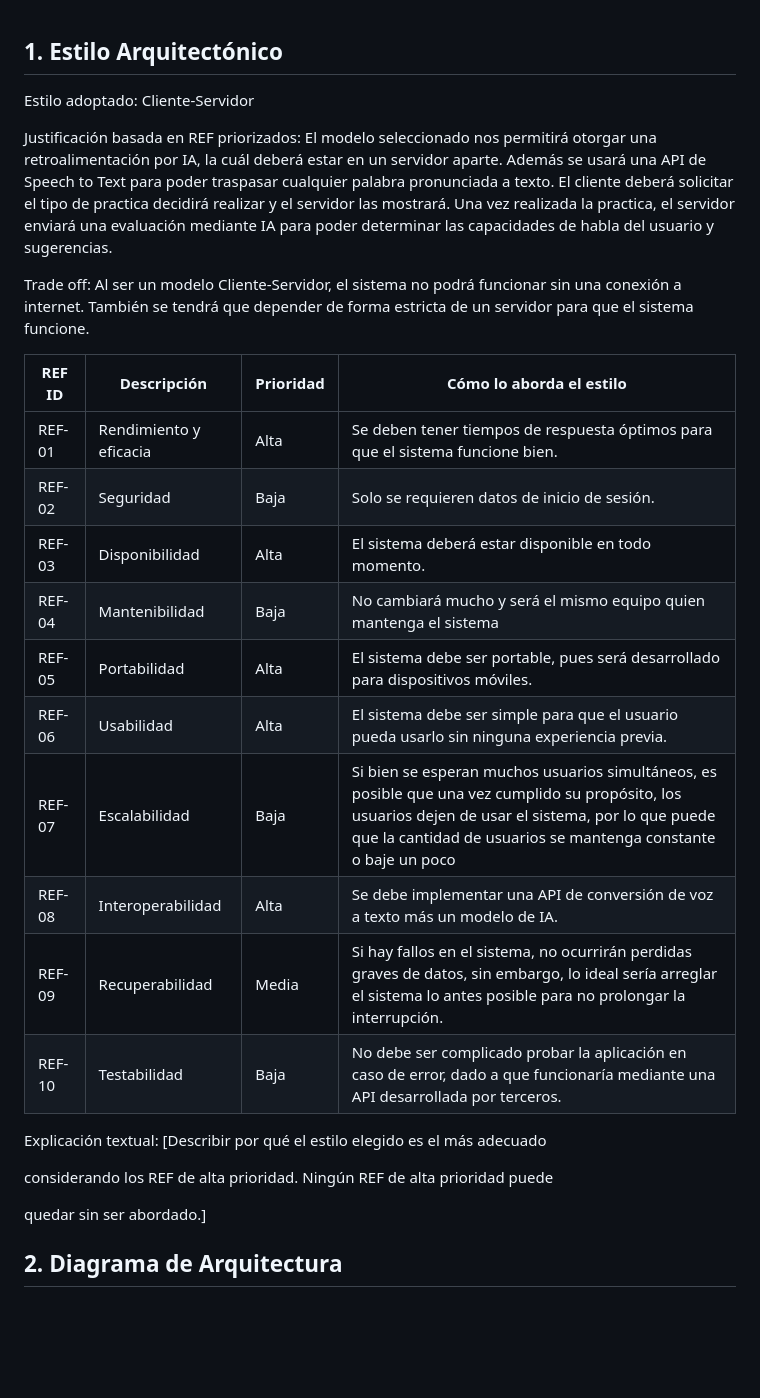
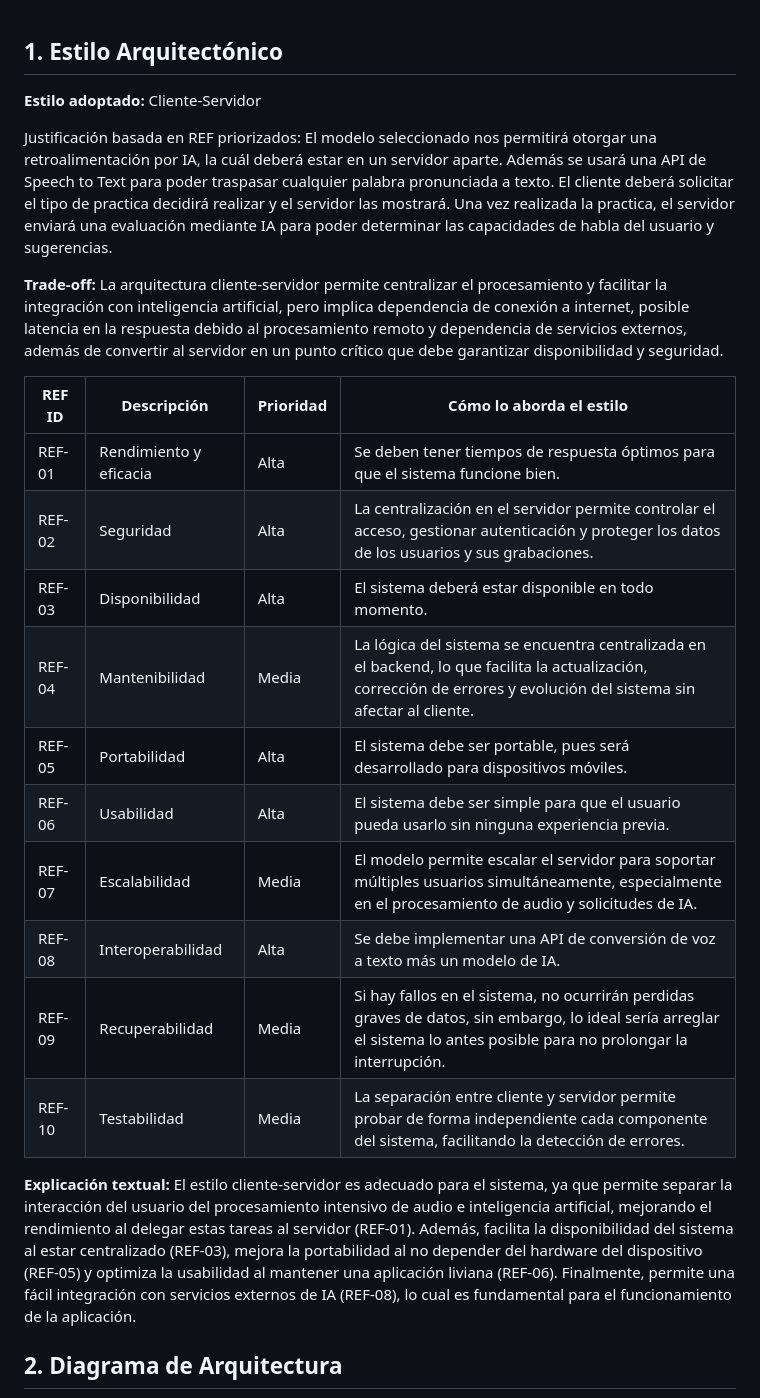
Before and after one commit to Eloratio/eloratio-Proyect, a Markdown page: Arquitectura.md, the part around the change. Rendered like a GitHub page; blank space fills up the shorter version.

```diff
--- a/Arquitectura.md
+++ b/Arquitectura.md
@@ -1,35 +1,30 @@
 ## 1. Estilo Arquitectónico
 
 
-Estilo adoptado: Cliente-Servidor
+**Estilo adoptado:** Cliente-Servidor
 
 
 Justificación basada en REF priorizados: El modelo seleccionado nos permitirá otorgar una retroalimentación por IA, la cuál deberá estar en un servidor aparte. Además se usará una API de Speech to Text para poder traspasar cualquier palabra pronunciada a texto. El cliente deberá solicitar el tipo de practica decidirá realizar y el servidor las mostrará. Una vez realizada la practica, el servidor enviará una evaluación mediante IA para poder determinar las capacidades de habla del usuario y sugerencias.
 
 
-Trade off: Al ser un modelo Cliente-Servidor, el sistema no podrá funcionar sin una conexión a internet. También se tendrá que depender de forma estricta de un servidor para que el sistema funcione.
+**Trade-off:** La arquitectura cliente-servidor permite centralizar el procesamiento y facilitar la integración con inteligencia artificial, pero implica dependencia de conexión a internet, posible latencia en la respuesta debido al procesamiento remoto y dependencia de servicios externos, además de convertir al servidor en un punto crítico que debe garantizar disponibilidad y seguridad.
 
 
 | REF ID | Descripción                              | Prioridad | Cómo lo aborda el estilo      |
 |--------|------------------------------------------|-----------|-------------------------------|
 | REF-01 | Rendimiento y eficacia                   | Alta      | Se deben tener tiempos de respuesta óptimos para que el sistema funcione bien.|
-| REF-02 | Seguridad                                | Baja      | Solo se requieren datos de inicio de sesión.|
+| REF-02 | Seguridad                                | Alta      | La centralización en el servidor permite controlar el acceso, gestionar autenticación y proteger los datos de los usuarios y sus grabaciones.|
 | REF-03 | Disponibilidad                           | Alta      | El sistema deberá estar disponible en todo momento.|
-| REF-04 | Mantenibilidad                           | Baja      | No cambiará mucho y será el mismo equipo quien mantenga el sistema|
+| REF-04 | Mantenibilidad                           | Media     | La lógica del sistema se encuentra centralizada en el backend, lo que facilita la actualización, corrección de errores y evolución del sistema sin afectar al cliente.|
 | REF-05 | Portabilidad                             | Alta      | El sistema debe ser portable, pues será desarrollado para dispositivos móviles.|
 | REF-06 | Usabilidad                               | Alta      | El sistema debe ser simple para que el usuario pueda usarlo sin ninguna experiencia previa.|
-| REF-07 | Escalabilidad                            | Baja      | Si bien se esperan muchos usuarios simultáneos, es posible que una vez cumplido su propósito, los usuarios dejen de usar el sistema, por lo que puede que la cantidad de usuarios se mantenga constante o baje un poco|
+| REF-07 | Escalabilidad                            | Media     | El modelo permite escalar el servidor para soportar múltiples usuarios simultáneamente, especialmente en el procesamiento de audio y solicitudes de IA.|
 | REF-08 | Interoperabilidad                        | Alta      | Se debe implementar una API de conversión de voz a texto más un modelo de IA.|
 | REF-09 | Recuperabilidad                          | Media     | Si hay fallos en el sistema, no ocurrirán perdidas graves de datos, sin embargo, lo ideal sería arreglar el sistema lo antes posible para no prolongar la interrupción.|
-| REF-10 | Testabilidad                             | Baja      | No debe ser complicado probar la aplicación en caso de error, dado a que funcionaría mediante una API desarrollada por terceros.|
+| REF-10 | Testabilidad                             | Media     | La separación entre cliente y servidor permite probar de forma independiente cada componente del sistema, facilitando la detección de errores.|
 
 
-Explicación textual: [Describir por qué el estilo elegido es el más adecuado
-
-considerando los REF de alta prioridad. Ningún REF de alta prioridad puede
-
-quedar sin ser abordado.]
-
+**Explicación textual:** El estilo cliente-servidor es adecuado para el sistema, ya que permite separar la interacción del usuario del procesamiento intensivo de audio e inteligencia artificial, mejorando el rendimiento al delegar estas tareas al servidor (REF-01). Además, facilita la disponibilidad del sistema al estar centralizado (REF-03), mejora la portabilidad al no depender del hardware del dispositivo (REF-05) y optimiza la usabilidad al mantener una aplicación liviana (REF-06). Finalmente, permite una fácil integración con servicios externos de IA (REF-08), lo cual es fundamental para el funcionamiento de la aplicación.
 
 
 ## 2. Diagrama de Arquitectura
```
